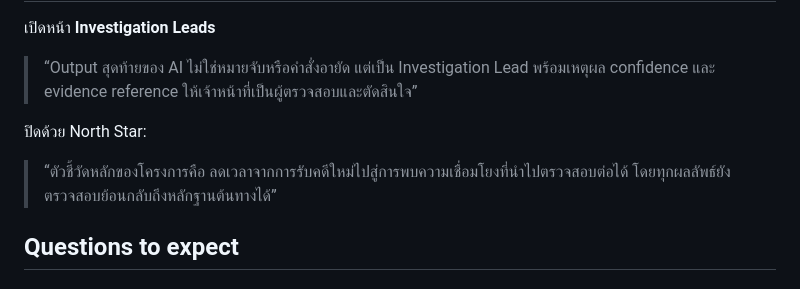
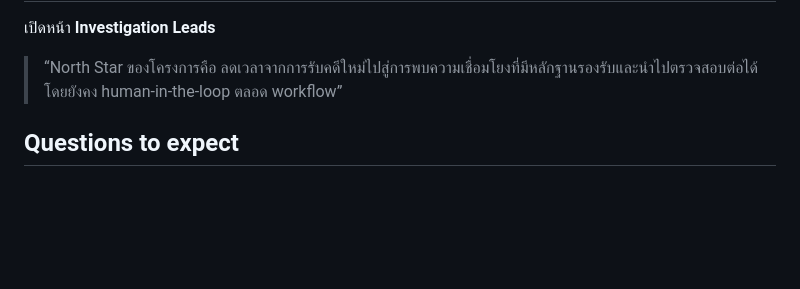
Before and after one commit to saratchai1/csd, a Markdown page: docs/DEMO_SCRIPT.md, the part around one of its changes. Drawn GitHub-style; blank space fills up the shorter version.

```diff
--- a/docs/DEMO_SCRIPT.md
+++ b/docs/DEMO_SCRIPT.md
@@ -51,11 +81,7 @@
 
 เปิดหน้า **Investigation Leads**
 
-> “Output สุดท้ายของ AI ไม่ใช่หมายจับหรือคำสั่งอายัด แต่เป็น Investigation Lead พร้อมเหตุผล confidence และ evidence reference ให้เจ้าหน้าที่เป็นผู้ตรวจสอบและตัดสินใจ”
-
-ปิดด้วย North Star:
-
-> “ตัวชี้วัดหลักของโครงการคือ ลดเวลาจากการรับคดีใหม่ไปสู่การพบความเชื่อมโยงที่นำไปตรวจสอบต่อได้ โดยทุกผลลัพธ์ยังตรวจสอบย้อนกลับถึงหลักฐานต้นทางได้”
+> “North Star ของโครงการคือ ลดเวลาจากการรับคดีใหม่ไปสู่การพบความเชื่อมโยงที่มีหลักฐานรองรับและนำไปตรวจสอบต่อได้ โดยยังคง human-in-the-loop ตลอด workflow”
 
 ## Questions to expect
 
```
Also changed, not shown: other parts of docs/DEMO_SCRIPT.md (+58 -28 lines).
